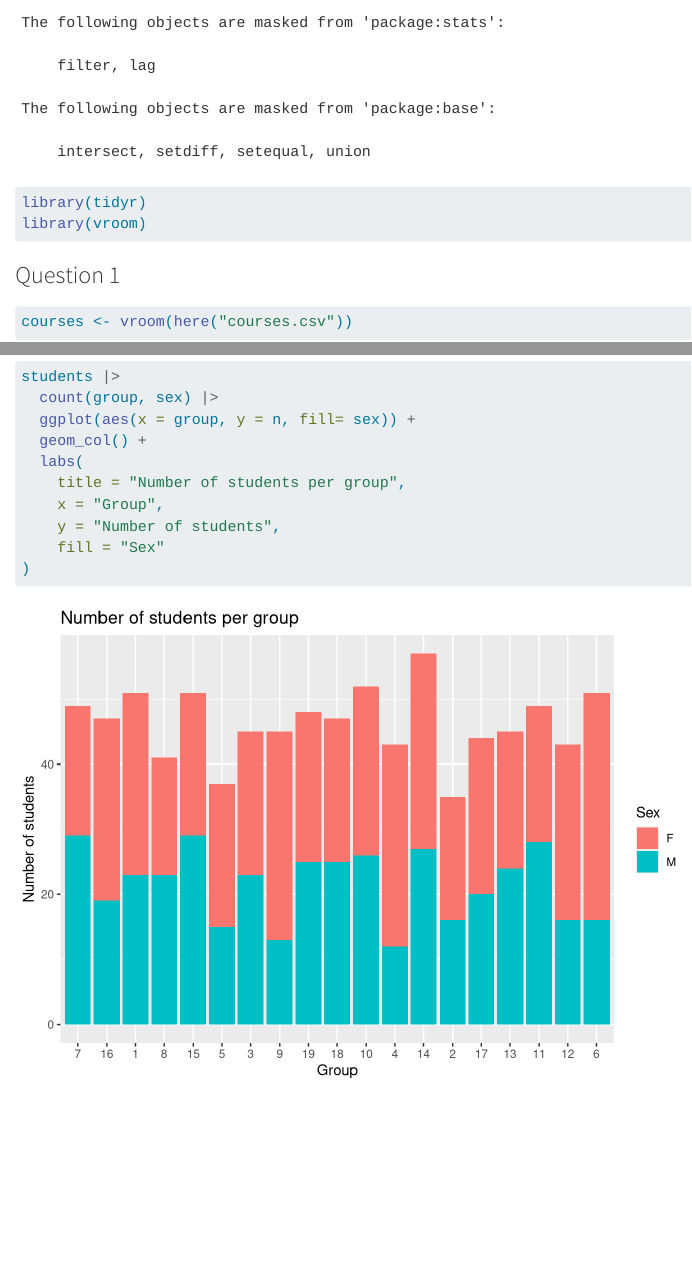
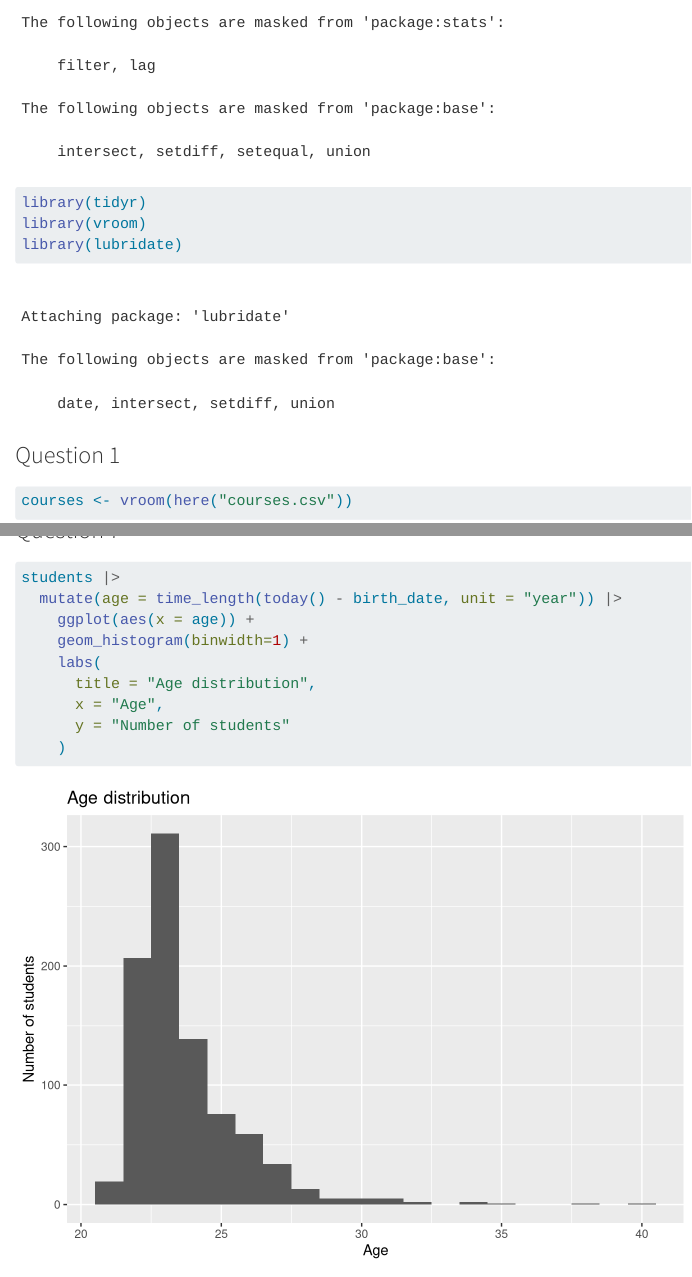
Before and after one commit to chloemrq/grades-lab, a Quarto document (Marquis.qmd): the page in a window 1100 px wide, from 430 px down, and a second part further down, joined at a grey line. Rendered offline with R 4.5, knitr and Pandoc in place of Quarto, with nearby package versions; some code elsewhere in the file could not run offline.

Commit message:
Question 7

````diff
--- a/Marquis.qmd
+++ b/Marquis.qmd
@@ -14,6 +14,7 @@ library(ggplot2)
 library(dplyr)
 library(tidyr)
 library(vroom)
+library(lubridate)
 ```
 ### Question 1
 ```{r}
@@ -82,3 +83,16 @@ students |>
     fill = "Sex"
 )
 ```
+
+### Question 7
+```{r}
+students |>
+  mutate(age = time_length(today() - birth_date, unit = "year")) |>
+    ggplot(aes(x = age)) +
+    geom_histogram(binwidth=1) +
+    labs(
+      title = "Age distribution",
+      x = "Age",
+      y = "Number of students"
+    )
+```
````
